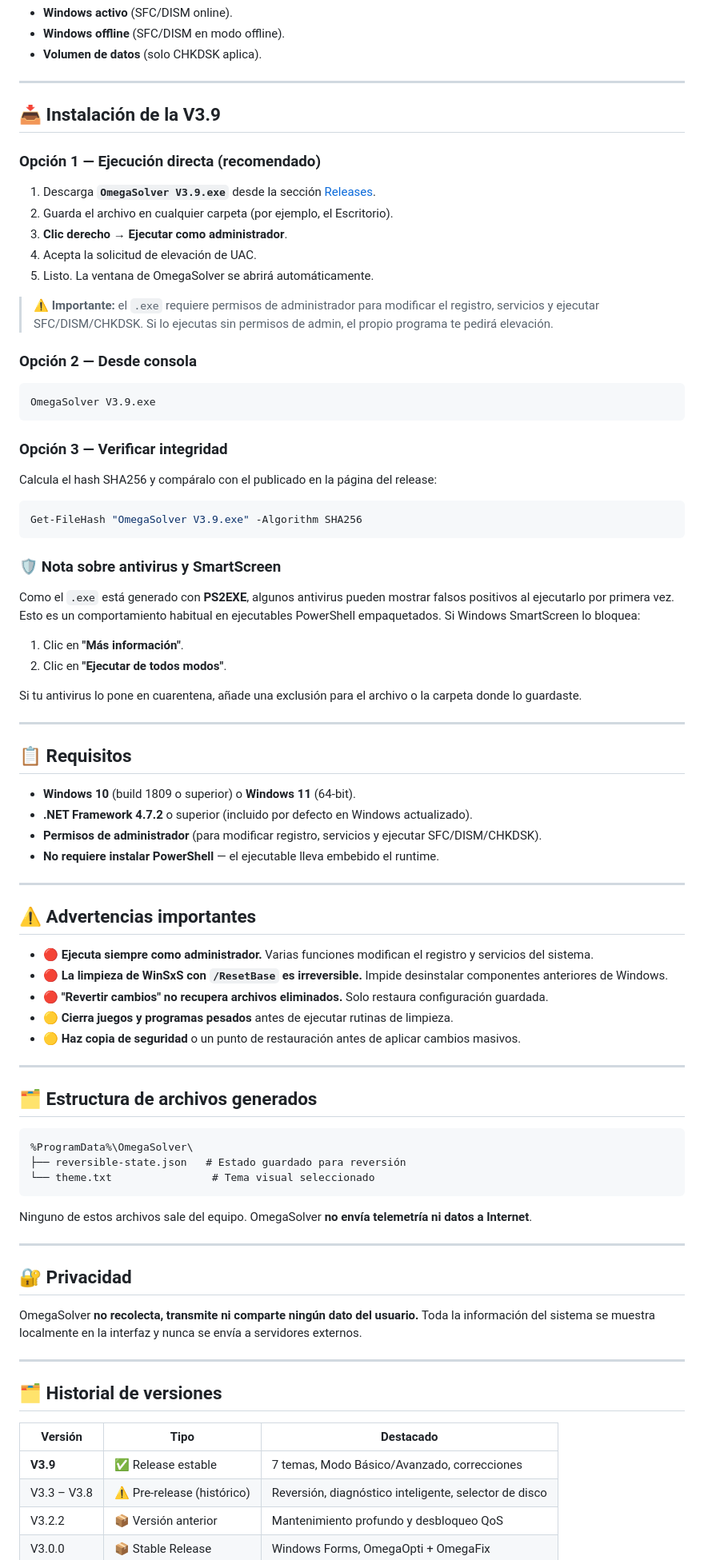
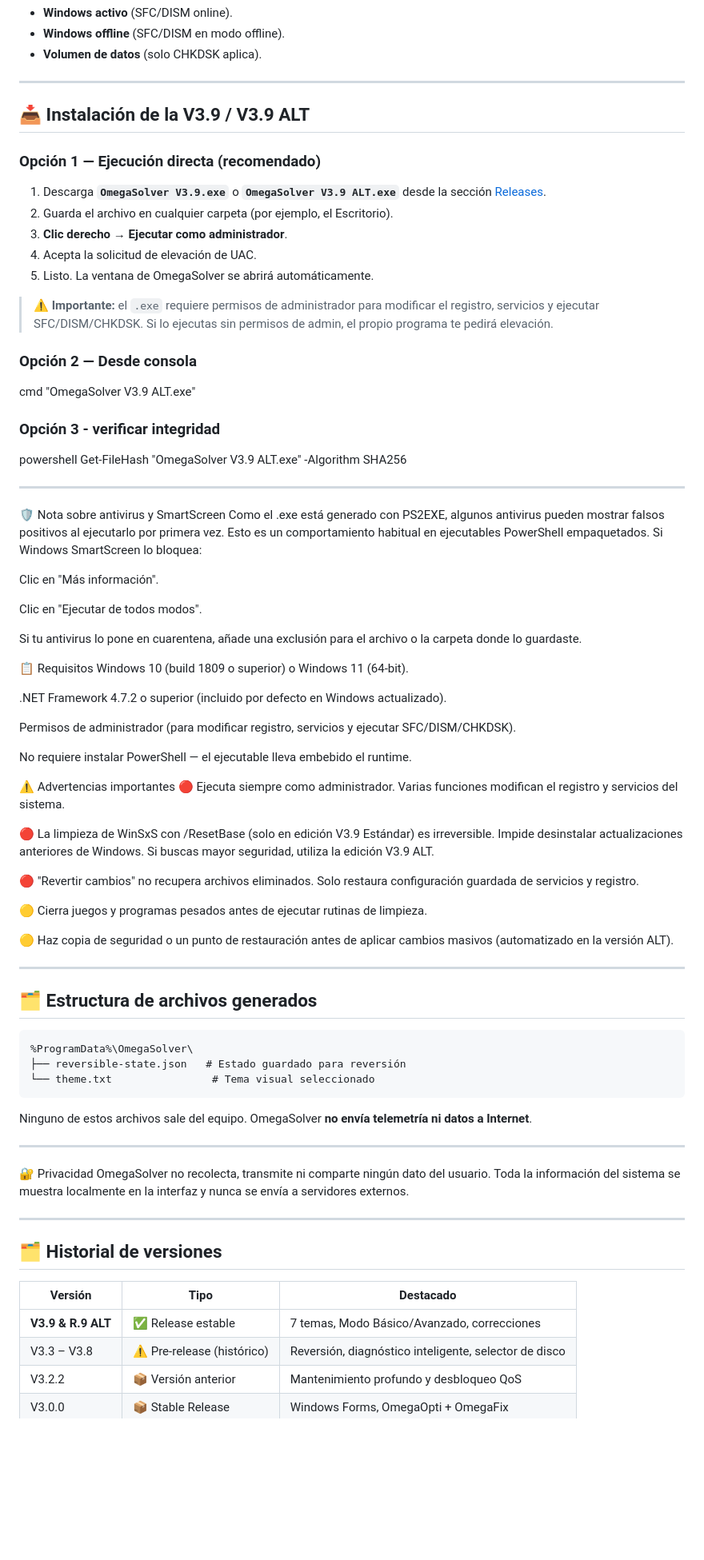
Before and after one commit to OMEGAALPHA10/OmegaSolver, a Markdown page: README.md, the part around one of its changes. Shown at 80% size. GitHub-like rendering; blank space fills up the shorter version.

````diff
--- a/README.md
+++ b/README.md
@@ -79,11 +94,11 @@ Detecta automáticamente todas las unidades y su rol:
 
 ---
 
-## 📥 Instalación de la V3.9
+## 📥 Instalación de la V3.9 / V3.9 ALT
 
 ### Opción 1 — Ejecución directa (recomendado)
 
-1. Descarga **`OmegaSolver V3.9.exe`** desde la sección [Releases](https://github.com/OMEGAALPHA10/OmegaSolver/releases/latest).
+1. Descarga **`OmegaSolver V3.9.exe`** o **`OmegaSolver V3.9 ALT.exe`** desde la sección [Releases](https://github.com/OMEGAALPHA10/OmegaSolver/releases/latest).
 2. Guarda el archivo en cualquier carpeta (por ejemplo, el Escritorio).
 3. **Clic derecho → Ejecutar como administrador**.
 4. Acepta la solicitud de elevación de UAC.
@@ -93,45 +108,44 @@ Detecta automáticamente todas las unidades y su rol:
 
 ### Opción 2 — Desde consola
 
-```cmd
-OmegaSolver V3.9.exe
-```
+cmd
+"OmegaSolver V3.9 ALT.exe"
 
-### Opción 3 — Verificar integridad
+### Opción 3 - verificar integridad
 
-Calcula el hash SHA256 y compáralo con el publicado en la página del release:
+powershell
+Get-FileHash "OmegaSolver V3.9 ALT.exe" -Algorithm SHA256
 
-```powershell
-Get-FileHash "OmegaSolver V3.9.exe" -Algorithm SHA256
-```
+---
 
-### 🛡️ Nota sobre antivirus y SmartScreen
+🛡️ Nota sobre antivirus y SmartScreen
+Como el .exe está generado con PS2EXE, algunos antivirus pueden mostrar falsos positivos al ejecutarlo por primera vez. Esto es un comportamiento habitual en ejecutables PowerShell empaquetados. Si Windows SmartScreen lo bloquea:
 
-Como el `.exe` está generado con **PS2EXE**, algunos antivirus pueden mostrar falsos positivos al ejecutarlo por primera vez. Esto es un comportamiento habitual en ejecutables PowerShell empaquetados. Si Windows SmartScreen lo bloquea:
+Clic en "Más información".
 
-1. Clic en **"Más información"**.
-2. Clic en **"Ejecutar de todos modos"**.
+Clic en "Ejecutar de todos modos".
 
 Si tu antivirus lo pone en cuarentena, añade una exclusión para el archivo o la carpeta donde lo guardaste.
 
----
+📋 Requisitos
+Windows 10 (build 1809 o superior) o Windows 11 (64-bit).
 
-## 📋 Requisitos
+.NET Framework 4.7.2 o superior (incluido por defecto en Windows actualizado).
 
-- **Windows 10** (build 1809 o superior) o **Windows 11** (64-bit).
-- **.NET Framework 4.7.2** o superior (incluido por defecto en Windows actualizado).
-- **Permisos de administrador** (para modificar registro, servicios y ejecutar SFC/DISM/CHKDSK).
-- **No requiere instalar PowerShell** — el ejecutable lleva embebido el runtime.
+Permisos de administrador (para modificar registro, servicios y ejecutar SFC/DISM/CHKDSK).
 
----
+No requiere instalar PowerShell — el ejecutable lleva embebido el runtime.
 
-## ⚠️ Advertencias importantes
+⚠️ Advertencias importantes
+🔴 Ejecuta siempre como administrador. Varias funciones modifican el registro y servicios del sistema.
 
-- 🔴 **Ejecuta siempre como administrador.** Varias funciones modifican el registro y servicios del sistema.
-- 🔴 **La limpieza de WinSxS con `/ResetBase` es irreversible.** Impide desinstalar componentes anteriores de Windows.
-- 🔴 **"Revertir cambios" no recupera archivos eliminados.** Solo restaura configuración guardada.
-- 🟡 **Cierra juegos y programas pesados** antes de ejecutar rutinas de limpieza.
-- 🟡 **Haz copia de seguridad** o un punto de restauración antes de aplicar cambios masivos.
+🔴 La limpieza de WinSxS con /ResetBase (solo en edición V3.9 Estándar) es irreversible. Impide desinstalar actualizaciones anteriores de Windows. Si buscas mayor seguridad, utiliza la edición V3.9 ALT.
+
+🔴 "Revertir cambios" no recupera archivos eliminados. Solo restaura configuración guardada de servicios y registro.
+
+🟡 Cierra juegos y programas pesados antes de ejecutar rutinas de limpieza.
+
+🟡 Haz copia de seguridad o un punto de restauración antes de aplicar cambios masivos (automatizado en la versión ALT).
 
 ---
 
@@ -147,9 +161,8 @@ Ninguno de estos archivos sale del equipo. OmegaSolver **no envía telemetría n
 
 ---
 
-## 🔐 Privacidad
-
-OmegaSolver **no recolecta, transmite ni comparte ningún dato del usuario.** Toda la información del sistema se muestra localmente en la interfaz y nunca se envía a servidores externos.
+🔐 Privacidad
+OmegaSolver no recolecta, transmite ni comparte ningún dato del usuario. Toda la información del sistema se muestra localmente en la interfaz y nunca se envía a servidores externos.
 
 ---
 
@@ -157,7 +170,7 @@ OmegaSolver **no recolecta, transmite ni comparte ningún dato del usuario.** To
 
 | Versión | Tipo | Destacado |
 |---|---|---|
-| **V3.9** | ✅ Release estable | 7 temas, Modo Básico/Avanzado, correcciones |
+| **V3.9 & R.9 ALT** | ✅ Release estable | 7 temas, Modo Básico/Avanzado, correcciones |
 | V3.3 – V3.8 | ⚠️ Pre-release (histórico) | Reversión, diagnóstico inteligente, selector de disco |
 | V3.2.2 | 📦 Versión anterior | Mantenimiento profundo y desbloqueo QoS |
 | V3.0.0 | 📦 Stable Release | Windows Forms, OmegaOpti + OmegaFix |
````
Also changed, not shown: other parts of README.md (+22 -5 lines).
